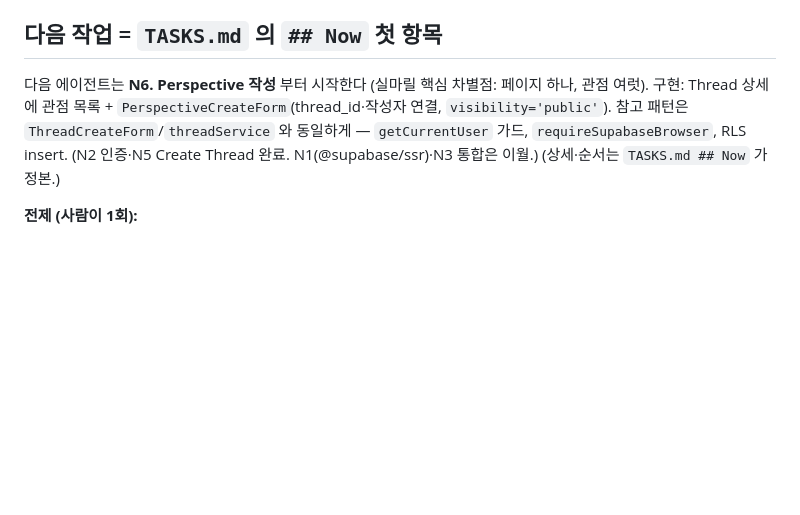
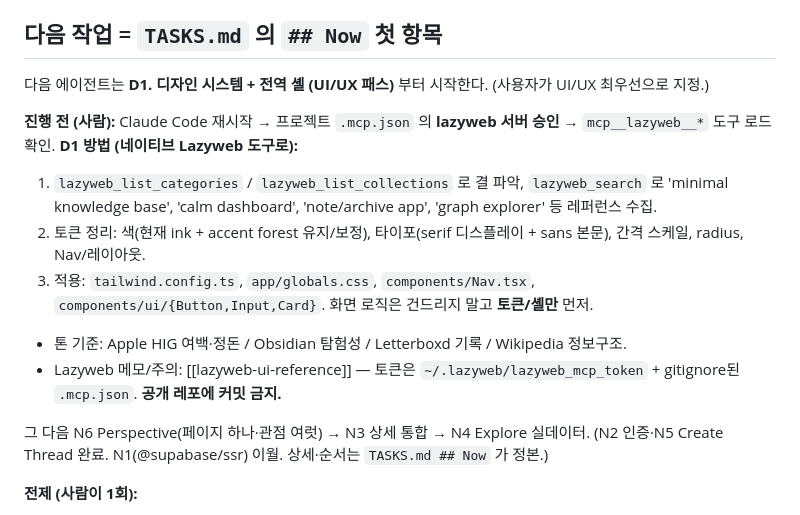
Before and after one commit to auagna/Silmaril, a Markdown page: HANDOFF.md, the part around the change. Drawn GitHub-style; blank space fills up the shorter version.

Commit message:
docs: queue D1 design-system + global-shell UI pass (Lazyweb-referenced) as next task
- TASKS Now: D1 prioritized ahead of N6 (user wants UI/UX first)
- HANDOFF: restart + approve .mcp.json lazyweb server, then use native mcp__lazyweb__* for refs

Co-Authored-By: Claude Opus 4.8 <noreply@anthropic.com>

```diff
--- a/HANDOFF.md
+++ b/HANDOFF.md
@@ -54,11 +54,18 @@
 
 ## 다음 작업 = `TASKS.md` 의 `## Now` 첫 항목
 
-다음 에이전트는 **N6. Perspective 작성** 부터 시작한다 (실마릴 핵심 차별점: 페이지 하나, 관점 여럿).
-구현: Thread 상세에 관점 목록 + `PerspectiveCreateForm`(thread_id·작성자 연결, `visibility='public'`).
-참고 패턴은 `ThreadCreateForm`/`threadService` 와 동일하게 — `getCurrentUser` 가드, `requireSupabaseBrowser`, RLS insert.
-(N2 인증·N5 Create Thread 완료. N1(@supabase/ssr)·N3 통합은 이월.)
-(상세·순서는 `TASKS.md ## Now` 가 정본.)
+다음 에이전트는 **D1. 디자인 시스템 + 전역 셸 (UI/UX 패스)** 부터 시작한다. (사용자가 UI/UX 최우선으로 지정.)
+
+**진행 전 (사람):** Claude Code 재시작 → 프로젝트 `.mcp.json` 의 **lazyweb 서버 승인** → `mcp__lazyweb__*` 도구 로드 확인.
+**D1 방법 (네이티브 Lazyweb 도구로):**
+1. `lazyweb_list_categories` / `lazyweb_list_collections` 로 결 파악, `lazyweb_search` 로 'minimal knowledge base', 'calm dashboard', 'note/archive app', 'graph explorer' 등 레퍼런스 수집.
+2. 토큰 정리: 색(현재 ink + accent forest 유지/보정), 타이포(serif 디스플레이 + sans 본문), 간격 스케일, radius, Nav/레이아웃.
+3. 적용: `tailwind.config.ts`, `app/globals.css`, `components/Nav.tsx`, `components/ui/{Button,Input,Card}`. 화면 로직은 건드리지 말고 **토큰/셸만** 먼저.
+- 톤 기준: Apple HIG 여백·정돈 / Obsidian 탐험성 / Letterboxd 기록 / Wikipedia 정보구조.
+- Lazyweb 메모/주의: [[lazyweb-ui-reference]] — 토큰은 `~/.lazyweb/lazyweb_mcp_token` + gitignore된 `.mcp.json`. **공개 레포에 커밋 금지.**
+
+그 다음 N6 Perspective(페이지 하나·관점 여럿) → N3 상세 통합 → N4 Explore 실데이터.
+(N2 인증·N5 Create Thread 완료. N1(@supabase/ssr) 이월. 상세·순서는 `TASKS.md ## Now` 가 정본.)
 
 **전제 (사람이 1회):**
 - Supabase 프로젝트 **`gqvjpfoxktueiclhpjlu`** 가 생성됨 (URL: `https://gqvjpfoxktueiclhpjlu.supabase.co`).
```
Also changed, not shown: TASKS.md (+6 -1 lines).
